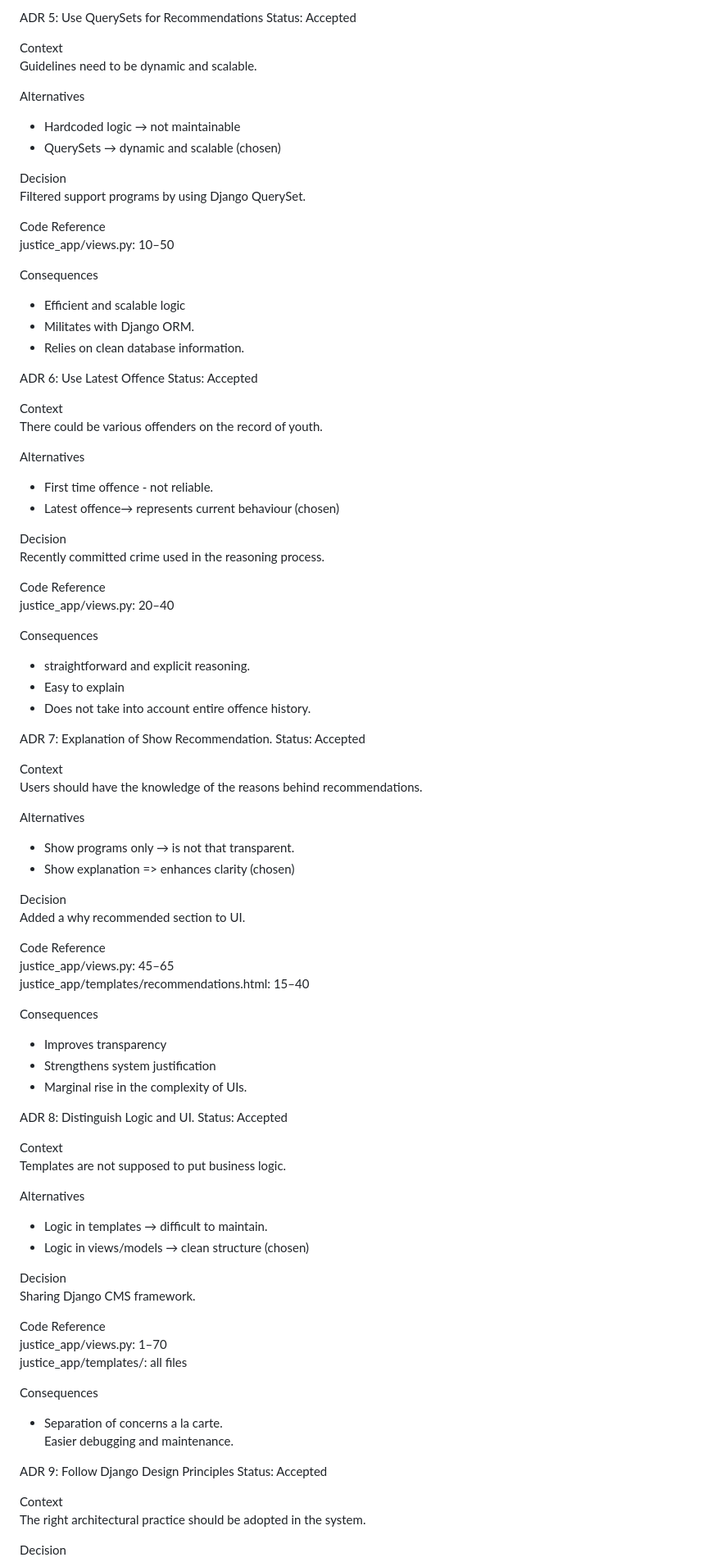
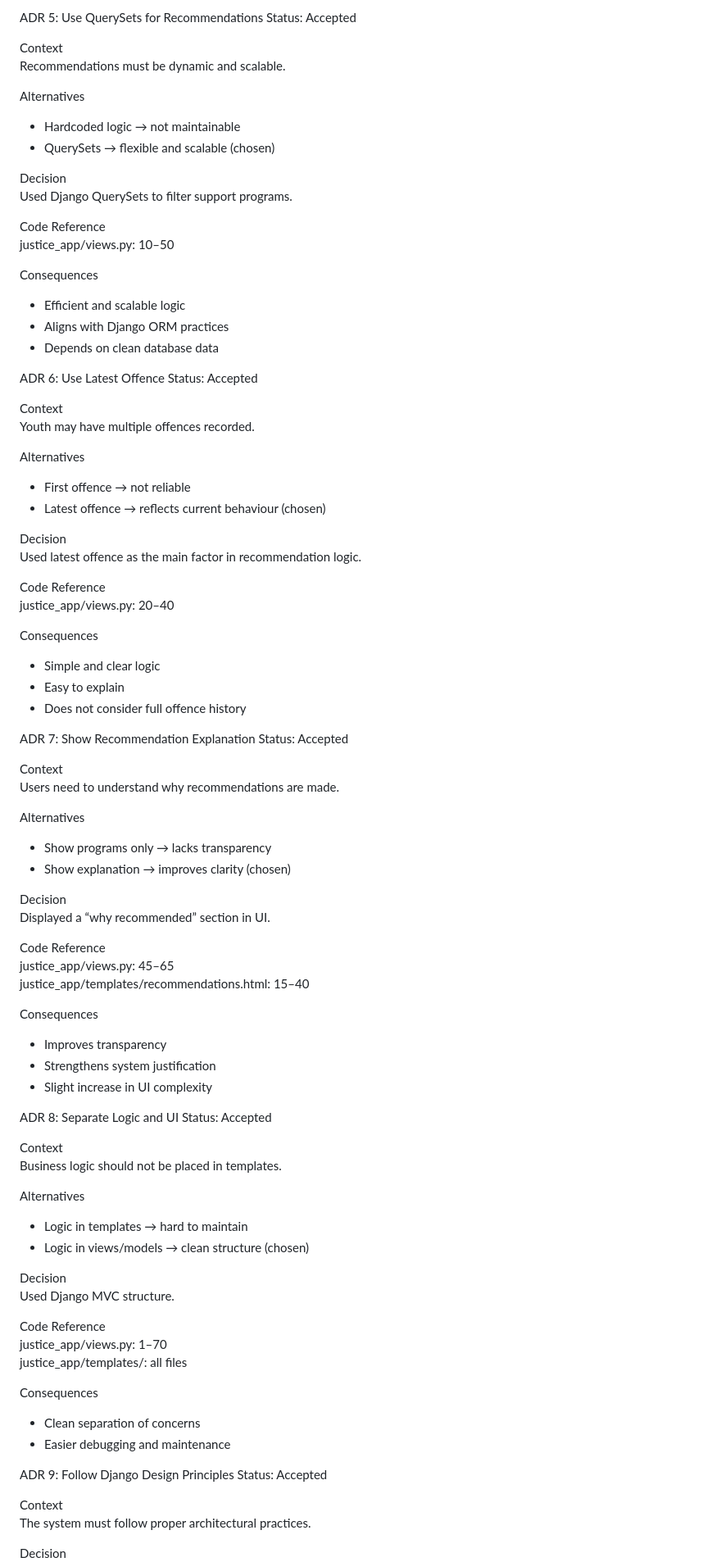
Before and after one commit to 2006712/Youth-Justice-Project, a Markdown page: ADR.md, the part around one of its changes. Shown at 82% size. GitHub-like rendering.

Commit message:
Refactor ADR for clarity and consistency

```diff
--- a/ADR.md
+++ b/ADR.md
@@ -90,56 +90,56 @@ ADR 5: Use QuerySets for Recommendations
 Status: Accepted
 
 Context
-Guidelines need to be dynamic and scalable.
+Recommendations must be dynamic and scalable.
 
 Alternatives
 - Hardcoded logic → not maintainable
-- QuerySets → dynamic and scalable (chosen)
+- QuerySets → flexible and scalable (chosen)
 
 Decision
-Filtered support programs by using Django QuerySet.
+Used Django QuerySets to filter support programs.
 
 Code Reference
 justice_app/views.py: 10–50
 
 Consequences
 - Efficient and scalable logic
-- Militates with Django ORM.
-- Relies on clean database information.
+- Aligns with Django ORM practices
+- Depends on clean database data
 
 ADR 6: Use Latest Offence
 Status: Accepted
 
 Context
-There could be various offenders on the record of youth.
+Youth may have multiple offences recorded.
 
 Alternatives
-- First time offence - not reliable.
-- Latest offence→ represents current behaviour (chosen)
+- First offence → not reliable
+- Latest offence → reflects current behaviour (chosen)
 
 Decision
-Recently committed crime used in the reasoning process.
+Used latest offence as the main factor in recommendation logic.
 
 Code Reference
 justice_app/views.py: 20–40
 
 Consequences
-- straightforward and explicit reasoning.
+- Simple and clear logic
 - Easy to explain
-- Does not take into account entire offence history.
+- Does not consider full offence history
 
-ADR 7: Explanation of Show Recommendation.
+ADR 7: Show Recommendation Explanation
 Status: Accepted
 
 Context
-Users should have the knowledge of the reasons behind recommendations.
+Users need to understand why recommendations are made.
 
 Alternatives
-- Show programs only → is not that transparent.
-- Show explanation => enhances clarity (chosen)
+- Show programs only → lacks transparency
+- Show explanation → improves clarity (chosen)
 
 Decision
-Added a why recommended section to UI.
+Displayed a “why recommended” section in UI.
 
 Code Reference
 justice_app/views.py: 45–65
@@ -148,33 +148,33 @@ justice_app/templates/recommendations.html: 15–40
 Consequences
 - Improves transparency
 - Strengthens system justification
-- Marginal rise in the complexity of UIs.
+- Slight increase in UI complexity
 
-ADR 8: Distinguish Logic and UI.
+ADR 8: Separate Logic and UI
 Status: Accepted
 
 Context
-Templates are not supposed to put business logic.
+Business logic should not be placed in templates.
 
 Alternatives
-- Logic in templates → difficult to maintain.
+- Logic in templates → hard to maintain
 - Logic in views/models → clean structure (chosen)
 
 Decision
-Sharing Django CMS framework.
+Used Django MVC structure.
 
 Code Reference
 justice_app/views.py: 1–70
 justice_app/templates/: all files
 
 Consequences
-- Separation of concerns a la carte.
-Easier debugging and maintenance.
+- Clean separation of concerns
+- Easier debugging and maintenance
 
 ADR 9: Follow Django Design Principles
 Status: Accepted
 
 Context
-The right architectural practice should be adopted in the system.
+The system must follow proper architectural practices.
 
 Decision
```
Also changed, not shown: other parts of ADR.md (+30 -28 lines).
